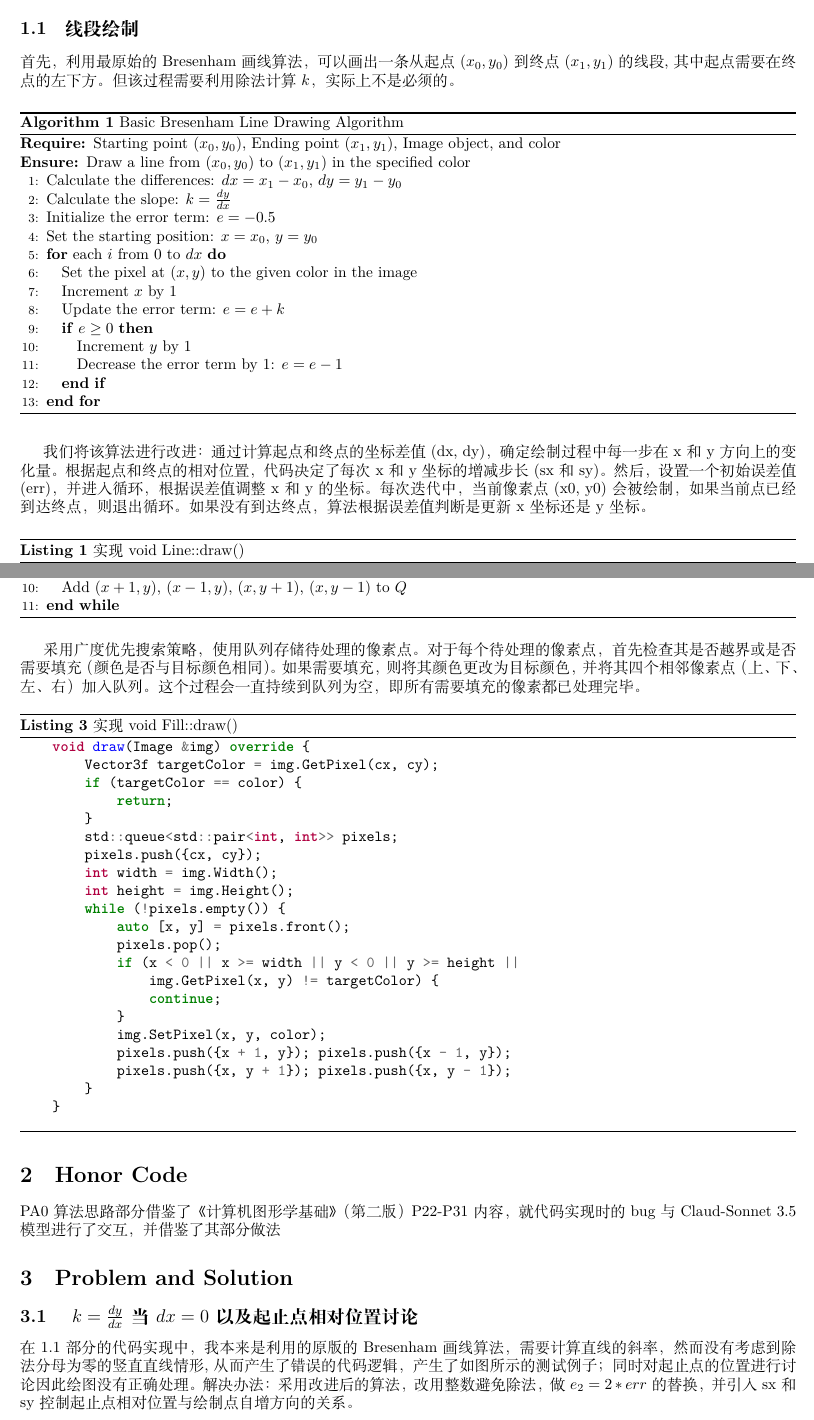
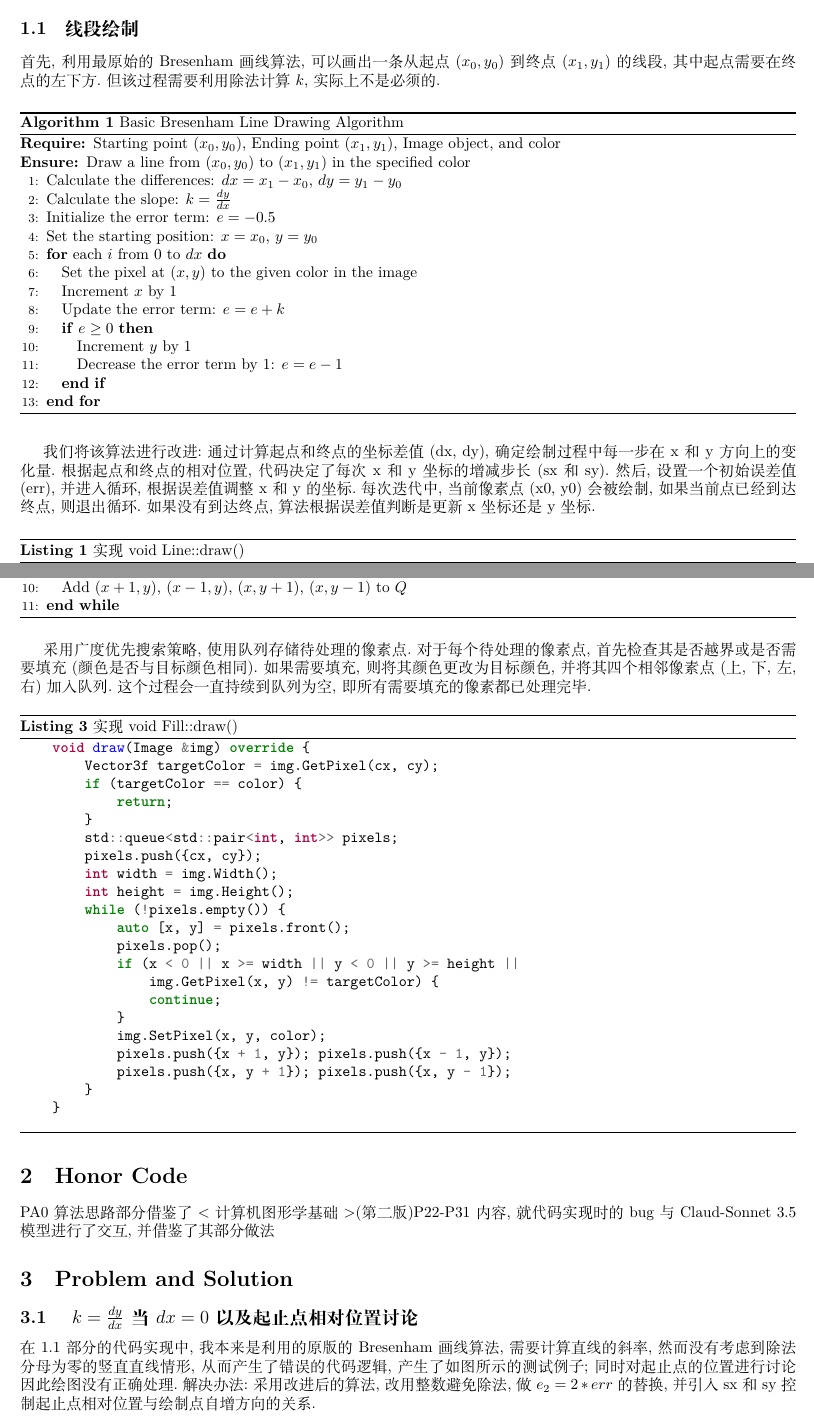
Before and after one commit to wannabeyourfriend/THU-CST-CG-2025spring, a LaTeX document (PAs/PA0/CG_PA0.tex): two parts of pages 1 and 3 of 3, joined at a grey line, cut so that both start at the same text. Compiled offline with XeLaTeX.

Commit message:
changePA0files

```diff
--- a/PAs/PA0/report.tex
+++ b/PAs/PA0/CG_PA0.tex
@@ -1,9 +1,9 @@
 \documentclass[a4paper,twoside]{article}
-\usepackage[UTF8, scheme = plain]{ctex}%提供中文支持的包，与XeLaTeX一起使用
+\usepackage[UTF8, scheme = plain]{ctex}%提供中文支持的包,与XeLaTeX一起使用
 \usepackage{algorithm}
 \usepackage{algorithmic}
 \usepackage{minted}% 语法高亮和代码样式设置方面更加强大和灵活
-\usepackage{listings}% 引入listings包，用于在文档中插入代码，并可自定义代码样式
+\usepackage{listings}% 引入listings包,用于在文档中插入代码,并可自定义代码样式
 \usepackage[a4paper, total={7in, 11in}, top=0.1in]{geometry}
 
 \title{Computer Graphic PA0}
@@ -18,7 +18,7 @@
 \maketitle
 \section{Algorithm}
 \subsection{线段绘制}
-首先，利用最原始的Bresenham画线算法，可以画出一条从起点$(x_0,y_0)$到终点$(x_1, y_1)$的线段,其中起点需要在终点的左下方。但该过程需要利用除法计算$k$，实际上不是必须的。
+首先,利用最原始的Bresenham画线算法,可以画出一条从起点$(x_0,y_0)$到终点$(x_1, y_1)$的线段,其中起点需要在终点的左下方.但该过程需要利用除法计算$k$,实际上不是必须的.
 \begin{algorithm}[H]
     \caption{Basic Bresenham Line Drawing Algorithm}
     \label{alg:bresenham}
@@ -42,7 +42,7 @@
         \ENDFOR
     \end{algorithmic}
 \end{algorithm}
-我们将该算法进行改进：通过计算起点和终点的坐标差值(dx, dy)，确定绘制过程中每一步在x和y方向上的变化量。根据起点和终点的相对位置，代码决定了每次x和y坐标的增减步长(sx和sy)。然后，设置一个初始误差值(err)，并进入循环，根据误差值调整x和y的坐标。每次迭代中，当前像素点(x0, y0)会被绘制，如果当前点已经到达终点，则退出循环。如果没有到达终点，算法根据误差值判断是更新x坐标还是y坐标。
+我们将该算法进行改进:通过计算起点和终点的坐标差值(dx, dy),确定绘制过程中每一步在x和y方向上的变化量.根据起点和终点的相对位置,代码决定了每次x和y坐标的增减步长(sx和sy).然后,设置一个初始误差值(err),并进入循环,根据误差值调整x和y的坐标.每次迭代中,当前像素点(x0, y0)会被绘制,如果当前点已经到达终点,则退出循环.如果没有到达终点,算法根据误差值判断是更新x坐标还是y坐标.
 \begin{listing}[H]
 	\caption{实现 void Line::draw()}
 	\label{code:processdweet}
@@ -152,7 +152,7 @@
         \ENDWHILE
     \end{algorithmic}
 \end{algorithm}
-采用广度优先搜索策略，使用队列存储待处理的像素点。对于每个待处理的像素点，首先检查其是否越界或是否需要填充（颜色是否与目标颜色相同）。如果需要填充，则将其颜色更改为目标颜色，并将其四个相邻像素点（上、下、左、右）加入队列。这个过程会一直持续到队列为空，即所有需要填充的像素都已处理完毕。
+采用广度优先搜索策略,使用队列存储待处理的像素点.对于每个待处理的像素点,首先检查其是否越界或是否需要填充(颜色是否与目标颜色相同).如果需要填充,则将其颜色更改为目标颜色,并将其四个相邻像素点(上,下,左,右)加入队列.这个过程会一直持续到队列为空,即所有需要填充的像素都已处理完毕.
 \begin{listing}[H]
     \caption{实现 void Fill::draw()}
     \label{code:fill_draw}
@@ -182,8 +182,8 @@
 \end{listing}
 
 \section{Honor Code}
-PA0算法思路部分借鉴了《计算机图形学基础》（第二版）P22-P31内容，就代码实现时的bug与Claud-Sonnet 3.5模型进行了交互，并借鉴了其部分做法
+PA0算法思路部分借鉴了<计算机图形学基础>(第二版)P22-P31内容,就代码实现时的bug与Claud-Sonnet 3.5模型进行了交互,并借鉴了其部分做法
 \section{Problem and Solution}
 \subsection{ $k= \frac{dy}{dx}$当$dx=0$ 以及起止点相对位置讨论}
-在1.1部分的代码实现中，我本来是利用的原版的Bresenham画线算法，需要计算直线的斜率，然而没有考虑到除法分母为零的竖直直线情形,从而产生了错误的代码逻辑，产生了如图所示的测试例子；同时对起止点的位置进行讨论因此绘图没有正确处理。解决办法：采用改进后的算法，改用整数避免除法，做$e_2 = 2 * err$的替换，并引入sx和sy控制起止点相对位置与绘制点自增方向的关系。
+在1.1部分的代码实现中,我本来是利用的原版的Bresenham画线算法,需要计算直线的斜率,然而没有考虑到除法分母为零的竖直直线情形,从而产生了错误的代码逻辑,产生了如图所示的测试例子;同时对起止点的位置进行讨论因此绘图没有正确处理.解决办法:采用改进后的算法,改用整数避免除法,做$e_2 = 2 * err$的替换,并引入sx和sy控制起止点相对位置与绘制点自增方向的关系.
 \section{ Suggestion}
```
Also changed, not shown: PAs/PA0/CG_PA0.pdf (added), PAs/PA0/PA0.pdf (deleted), PAs/PA0/README.md, PAs/PA0/CG_PA0.tex (14 more changed lines).
